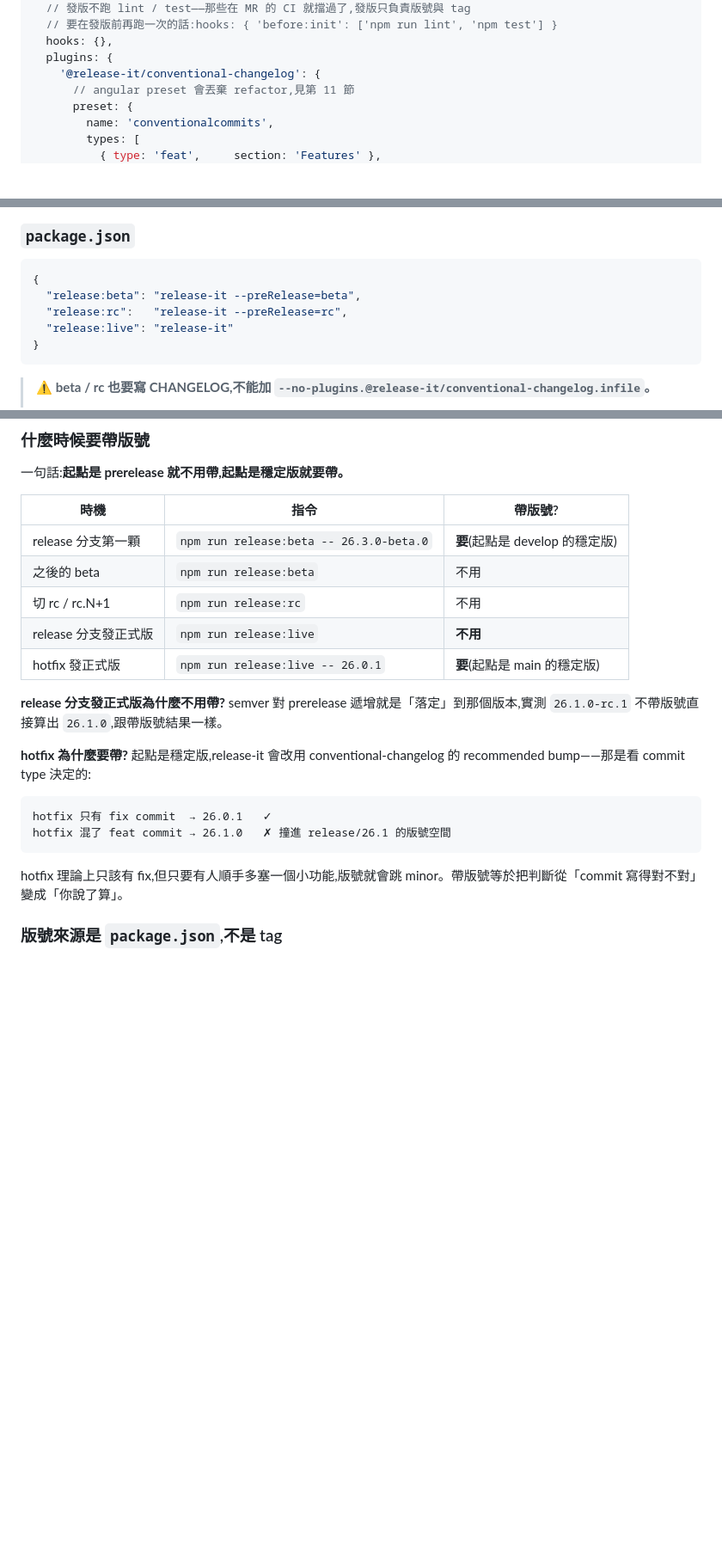
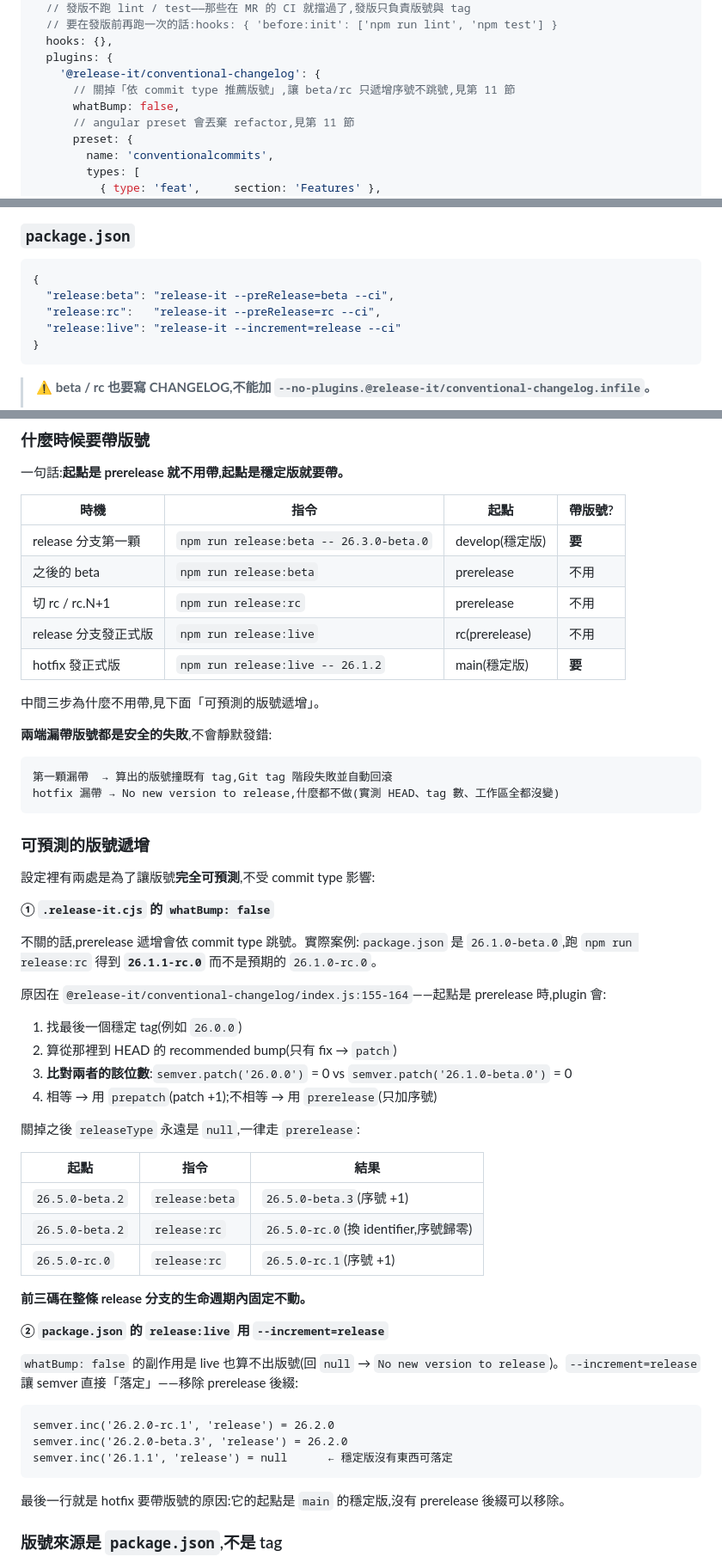
Before and after one commit to imagine10255/test-gitflow, a Markdown page: docs/release-workflow.md, 3 parts joined by grey strips. Shown at 86% size. Drawn GitHub-style; blank space fills up the shorter version.

Commit message:
docs: document predictable version increment settings
Co-Authored-By: Claude Opus 5 <noreply@anthropic.com>

````diff
--- a/docs/release-workflow.md
+++ b/docs/release-workflow.md
@@ -461,6 +461,8 @@ module.exports = {
   hooks: {},
   plugins: {
     '@release-it/conventional-changelog': {
+      // 關掉「依 commit type 推薦版號」,讓 beta/rc 只遞增序號不跳號,見第 11 節
+      whatBump: false,
       // angular preset 會丟棄 refactor,見第 11 節
       preset: {
         name: 'conventionalcommits',
@@ -499,9 +501,9 @@ module.exports = {
 
 ```json
 {
-  "release:beta": "release-it --preRelease=beta",
-  "release:rc":   "release-it --preRelease=rc",
-  "release:live": "release-it"
+  "release:beta": "release-it --preRelease=beta --ci",
+  "release:rc":   "release-it --preRelease=rc --ci",
+  "release:live": "release-it --increment=release --ci"
 }
 ```
 
@@ -766,24 +768,59 @@ npx release-it --increment=prepatch --preReleaseId=beta --ci   # rc 退回 beta:
 
 一句話:**起點是 prerelease 就不用帶,起點是穩定版就要帶。**
 
-| 時機 | 指令 | 帶版號? |
-|---|---|---|
-| release 分支第一顆 | `npm run release:beta -- 26.3.0-beta.0` | **要**(起點是 develop 的穩定版) |
-| 之後的 beta | `npm run release:beta` | 不用 |
-| 切 rc / rc.N+1 | `npm run release:rc` | 不用 |
-| release 分支發正式版 | `npm run release:live` | **不用** |
-| hotfix 發正式版 | `npm run release:live -- 26.0.1` | **要**(起點是 main 的穩定版) |
+| 時機 | 指令 | 起點 | 帶版號? |
+|---|---|---|---|
+| release 分支第一顆 | `npm run release:beta -- 26.3.0-beta.0` | develop(穩定版) | **要** |
+| 之後的 beta | `npm run release:beta` | prerelease | 不用 |
+| 切 rc / rc.N+1 | `npm run release:rc` | prerelease | 不用 |
+| release 分支發正式版 | `npm run release:live` | rc(prerelease) | 不用 |
+| hotfix 發正式版 | `npm run release:live -- 26.1.2` | main(穩定版) | **要** |
 
-**release 分支發正式版為什麼不用帶?** semver 對 prerelease 遞增就是「落定」到那個版本,實測 `26.1.0-rc.1` 不帶版號直接算出 `26.1.0`,跟帶版號結果一樣。
+中間三步為什麼不用帶,見下面「可預測的版號遞增」。
 
-**hotfix 為什麼要帶?** 起點是穩定版,release-it 會改用 conventional-changelog 的 recommended bump——那是看 commit type 決定的:
+**兩端漏帶版號都是安全的失敗**,不會靜默發錯:
 
 ```
-hotfix 只有 fix commit  → 26.0.1   ✓
-hotfix 混了 feat commit → 26.1.0   ✗ 撞進 release/26.1 的版號空間
+第一顆漏帶  → 算出的版號撞既有 tag,Git tag 階段失敗並自動回滾
+hotfix 漏帶 → No new version to release,什麼都不做(實測 HEAD、tag 數、工作區全都沒變)
 ```
 
-hotfix 理論上只該有 fix,但只要有人順手多塞一個小功能,版號就會跳 minor。帶版號等於把判斷從「commit 寫得對不對」變成「你說了算」。
+### 可預測的版號遞增
+
+設定裡有兩處是為了讓版號**完全可預測**,不受 commit type 影響:
+
+**① `.release-it.cjs` 的 `whatBump: false`**
+
+不關的話,prerelease 遞增會依 commit type 跳號。實際案例:`package.json` 是 `26.1.0-beta.0`,跑 `npm run release:rc` 得到 **`26.1.1-rc.0`** 而不是預期的 `26.1.0-rc.0`。
+
+原因在 `@release-it/conventional-changelog/index.js:155-164`——起點是 prerelease 時,plugin 會:
+
+1. 找最後一個穩定 tag(例如 `26.0.0`)
+2. 算從那裡到 HEAD 的 recommended bump(只有 fix → `patch`)
+3. **比對兩者的該位數**:`semver.patch('26.0.0')` = 0 vs `semver.patch('26.1.0-beta.0')` = 0
+4. 相等 → 用 `prepatch`(patch +1);不相等 → 用 `prerelease`(只加序號)
+
+關掉之後 `releaseType` 永遠是 `null`,一律走 `prerelease`:
+
+| 起點 | 指令 | 結果 |
+|---|---|---|
+| `26.5.0-beta.2` | `release:beta` | `26.5.0-beta.3`(序號 +1) |
+| `26.5.0-beta.2` | `release:rc` | `26.5.0-rc.0`(換 identifier,序號歸零) |
+| `26.5.0-rc.0` | `release:rc` | `26.5.0-rc.1`(序號 +1) |
+
+**前三碼在整條 release 分支的生命週期內固定不動。**
+
+**② `package.json` 的 `release:live` 用 `--increment=release`**
+
+`whatBump: false` 的副作用是 live 也算不出版號(回 `null` → `No new version to release`)。`--increment=release` 讓 semver 直接「落定」——移除 prerelease 後綴:
+
+```
+semver.inc('26.2.0-rc.1', 'release') = 26.2.0
+semver.inc('26.2.0-beta.3', 'release') = 26.2.0
+semver.inc('26.1.1', 'release') = null      ← 穩定版沒有東西可落定
+```
+
+最後一行就是 hotfix 要帶版號的原因:它的起點是 `main` 的穩定版,沒有 prerelease 後綴可以移除。
 
 ### 版號來源是 `package.json`,不是 tag
 
````
